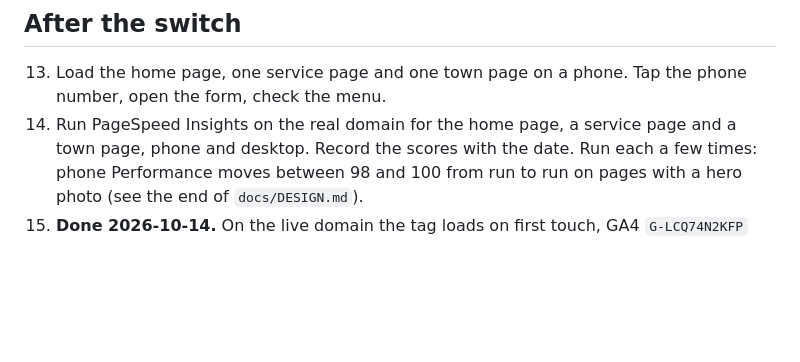
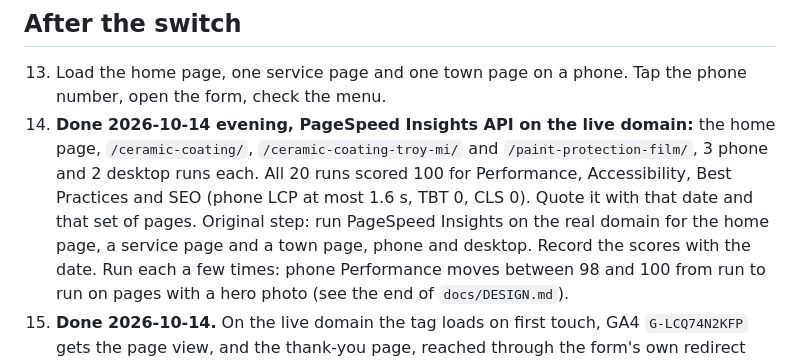
Before and after one commit to nradachy-web/refresh-my-ride, a Markdown page: docs/LAUNCH.md, the part around the change. GitHub-like rendering; blank space fills up the shorter version.

Commit message:
Record PageSpeed on the live domain: 20 of 20 runs at 100 in all four
Co-Authored-By: Claude Opus 5.5 (1M context) <noreply@anthropic.com>
Claude-Session: https://claude.ai/code/session_01Gz4mMtQaAr1dwLxa3wz91H

```diff
--- a/docs/LAUNCH.md
+++ b/docs/LAUNCH.md
@@ -78,7 +78,12 @@ deploy has finished.
 
 13. Load the home page, one service page and one town page on a phone. Tap the
     phone number, open the form, check the menu.
-14. Run PageSpeed Insights on the real domain for the home page, a service
+14. **Done 2026-10-14 evening, PageSpeed Insights API on the live domain:** the
+    home page, `/ceramic-coating/`, `/ceramic-coating-troy-mi/` and
+    `/paint-protection-film/`, 3 phone and 2 desktop runs each. All 20 runs
+    scored 100 for Performance, Accessibility, Best Practices and SEO (phone
+    LCP at most 1.6 s, TBT 0, CLS 0). Quote it with that date and that set of
+    pages. Original step: run PageSpeed Insights on the real domain for the home page, a service
     page and a town page, phone and desktop. Record the scores with the date.
     Run each a few times: phone Performance moves between 98 and 100 from run
     to run on pages with a hero photo (see the end of `docs/DESIGN.md`).
```
